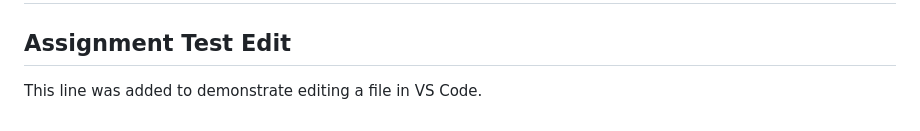
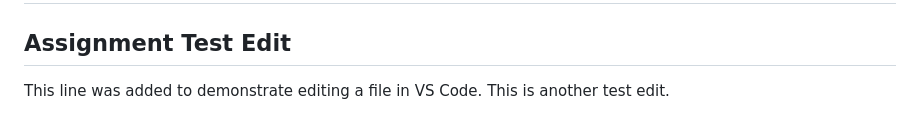
Before and after one commit to zzeng57/IFT458-Middleware-2026, a Markdown page: README.md, the part around the change. Drawn GitHub-style.

Commit message:
This is a test commit for Step 3

```diff
--- a/README.md
+++ b/README.md
@@ -98,6 +98,6 @@ Start the backend server and visit http://localhost:4000 for the full interactiv
 
 ## Assignment Test Edit
 This line was added to demonstrate editing a file in VS Code.
-
+This is another test edit.
 
 <!-- Test edit for Step 3 -->
```
